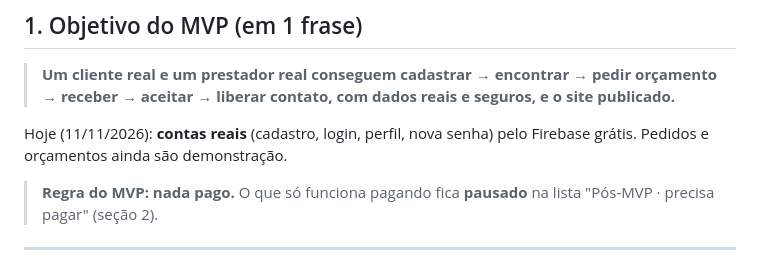
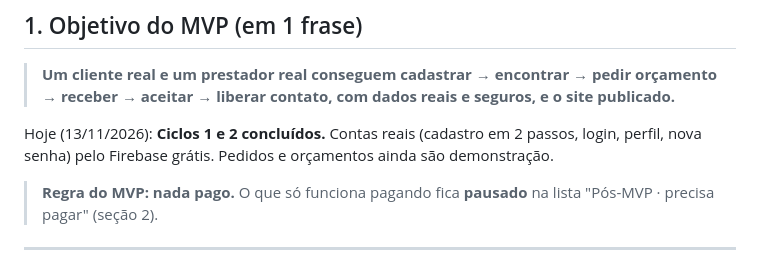
Before and after one commit to Matteo-Bormolini/SD-Online, a Markdown page: docs/backlog.md, the part around the change. Rendered like a GitHub page.

Commit message:
docs: backlog atualizado

```diff
--- a/docs/backlog.md
+++ b/docs/backlog.md
@@ -11,7 +11,7 @@ Resumo no [README principal](../README.md). Decisões em [`decisoes.md`](decisoe
 
 > **Um cliente real e um prestador real conseguem cadastrar → encontrar → pedir orçamento → receber → aceitar → liberar contato, com dados reais e seguros, e o site publicado.**
 
-Hoje (11/11/2026): **contas reais** (cadastro, login, perfil, nova senha) pelo Firebase grátis. Pedidos e orçamentos ainda são demonstração.
+Hoje (13/11/2026): **Ciclos 1 e 2 concluídos.** Contas reais (cadastro em 2 passos, login, perfil, nova senha) pelo Firebase grátis. Pedidos e orçamentos ainda são demonstração.
 
 > **Regra do MVP: nada pago.** O que só funciona pagando fica **pausado** na lista "Pós-MVP · precisa pagar" (seção 2).
 
```
